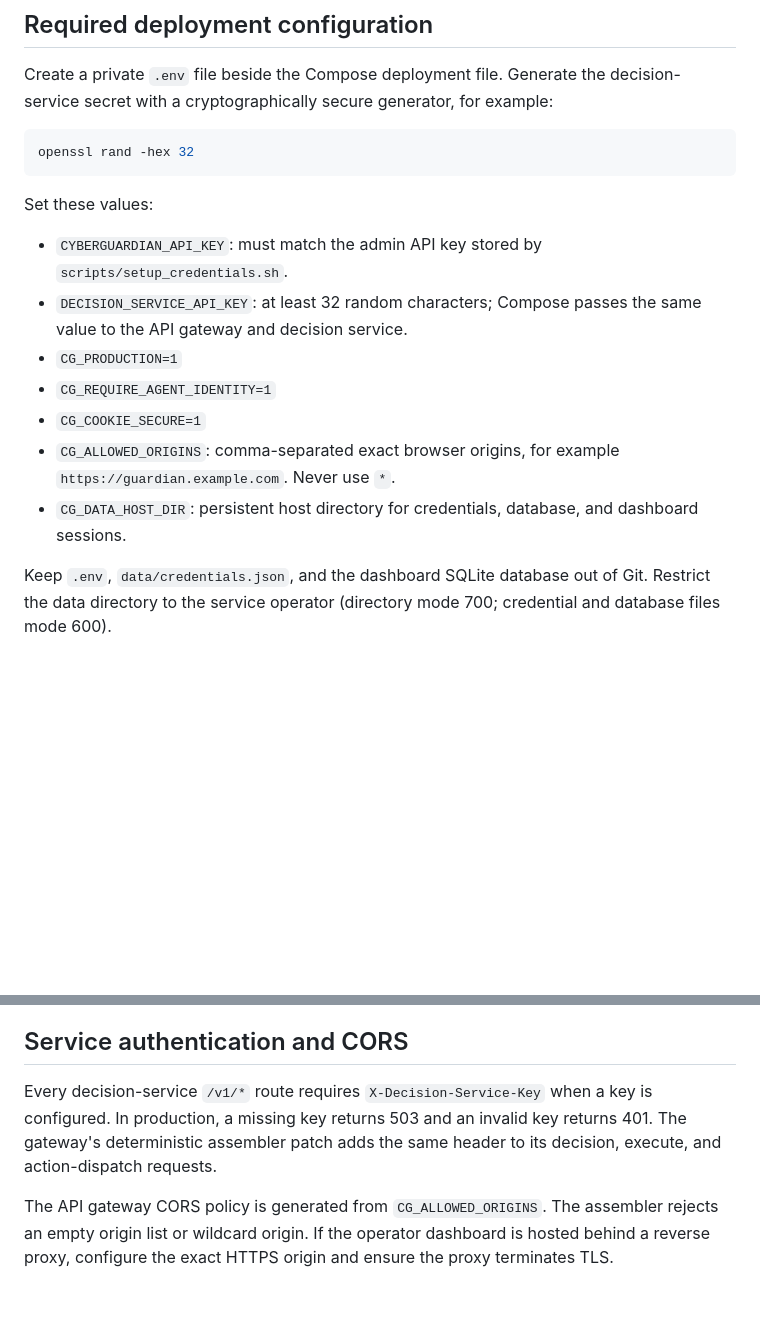
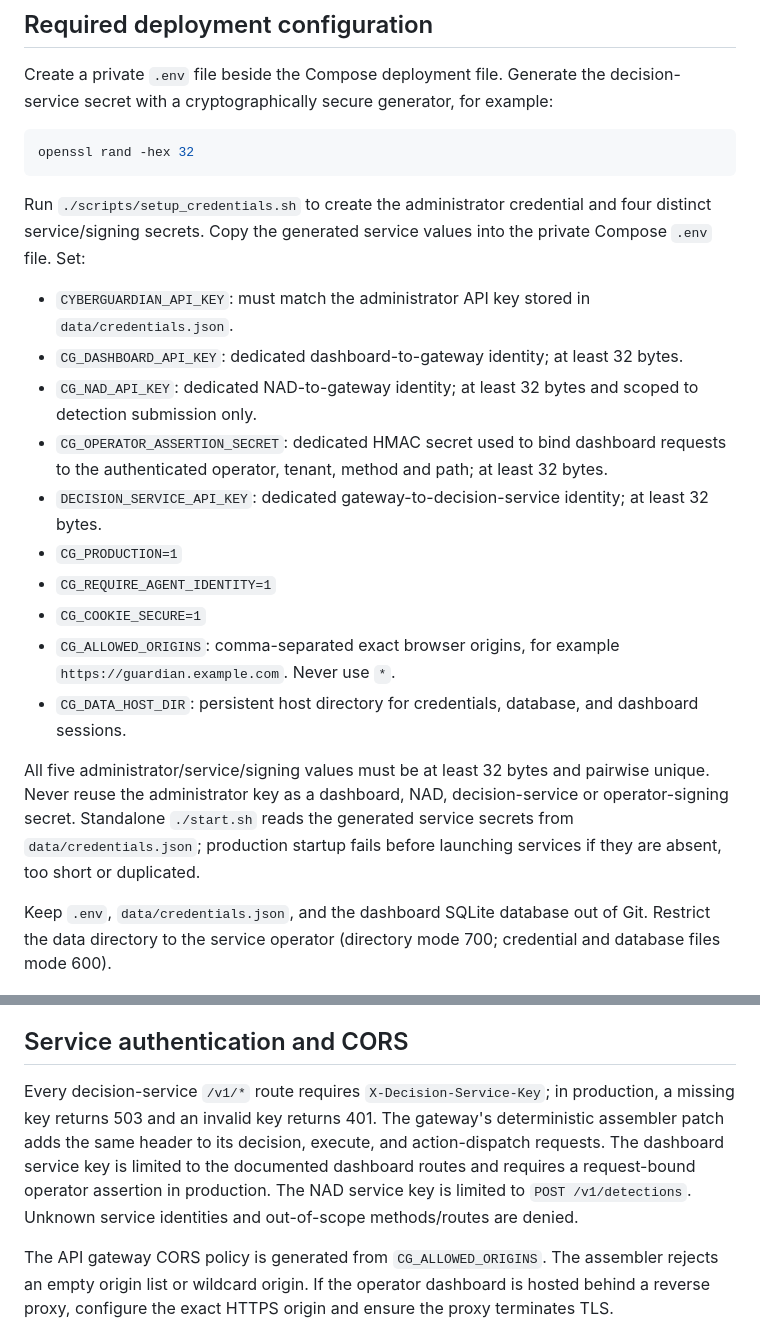
Before and after one commit to trintechdigitaldefense/cyberguardian, a Markdown page: docs/HARDENING.md, 2 parts joined by grey strips. GitHub-like rendering; blank space fills up the shorter version.

Commit message:
Document distinct production service identities and scopes

````diff
--- a/docs/HARDENING.md
+++ b/docs/HARDENING.md
@@ -25,15 +25,20 @@ Create a private `.env` file beside the Compose deployment file. Generate the de
 openssl rand -hex 32
 ```
 
-Set these values:
+Run `./scripts/setup_credentials.sh` to create the administrator credential and four distinct service/signing secrets. Copy the generated service values into the private Compose `.env` file. Set:
 
-- `CYBERGUARDIAN_API_KEY`: must match the admin API key stored by `scripts/setup_credentials.sh`.
-- `DECISION_SERVICE_API_KEY`: at least 32 random characters; Compose passes the same value to the API gateway and decision service.
+- `CYBERGUARDIAN_API_KEY`: must match the administrator API key stored in `data/credentials.json`.
+- `CG_DASHBOARD_API_KEY`: dedicated dashboard-to-gateway identity; at least 32 bytes.
+- `CG_NAD_API_KEY`: dedicated NAD-to-gateway identity; at least 32 bytes and scoped to detection submission only.
+- `CG_OPERATOR_ASSERTION_SECRET`: dedicated HMAC secret used to bind dashboard requests to the authenticated operator, tenant, method and path; at least 32 bytes.
+- `DECISION_SERVICE_API_KEY`: dedicated gateway-to-decision-service identity; at least 32 bytes.
 - `CG_PRODUCTION=1`
 - `CG_REQUIRE_AGENT_IDENTITY=1`
 - `CG_COOKIE_SECURE=1`
 - `CG_ALLOWED_ORIGINS`: comma-separated exact browser origins, for example `https://guardian.example.com`. Never use `*`.
 - `CG_DATA_HOST_DIR`: persistent host directory for credentials, database, and dashboard sessions.
+
+All five administrator/service/signing values must be at least 32 bytes and pairwise unique. Never reuse the administrator key as a dashboard, NAD, decision-service or operator-signing secret. Standalone `./start.sh` reads the generated service secrets from `data/credentials.json`; production startup fails before launching services if they are absent, too short or duplicated.
 
 Keep `.env`, `data/credentials.json`, and the dashboard SQLite database out of Git. Restrict the data directory to the service operator (directory mode 700; credential and database files mode 600).
 
@@ -56,7 +61,7 @@ The dashboard authentication database is stored under `CG_DATA_DIR`; mount that
 
 ## Service authentication and CORS
 
-Every decision-service `/v1/*` route requires `X-Decision-Service-Key` when a key is configured. In production, a missing key returns 503 and an invalid key returns 401. The gateway's deterministic assembler patch adds the same header to its decision, execute, and action-dispatch requests.
+Every decision-service `/v1/*` route requires `X-Decision-Service-Key`; in production, a missing key returns 503 and an invalid key returns 401. The gateway's deterministic assembler patch adds the same header to its decision, execute, and action-dispatch requests. The dashboard service key is limited to the documented dashboard routes and requires a request-bound operator assertion in production. The NAD service key is limited to `POST /v1/detections`. Unknown service identities and out-of-scope methods/routes are denied.
 
 The API gateway CORS policy is generated from `CG_ALLOWED_ORIGINS`. The assembler rejects an empty origin list or wildcard origin. If the operator dashboard is hosted behind a reverse proxy, configure the exact HTTPS origin and ensure the proxy terminates TLS.
 
````
